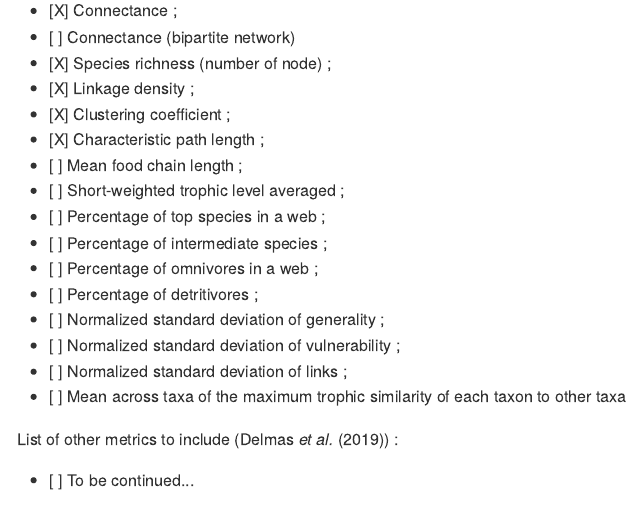
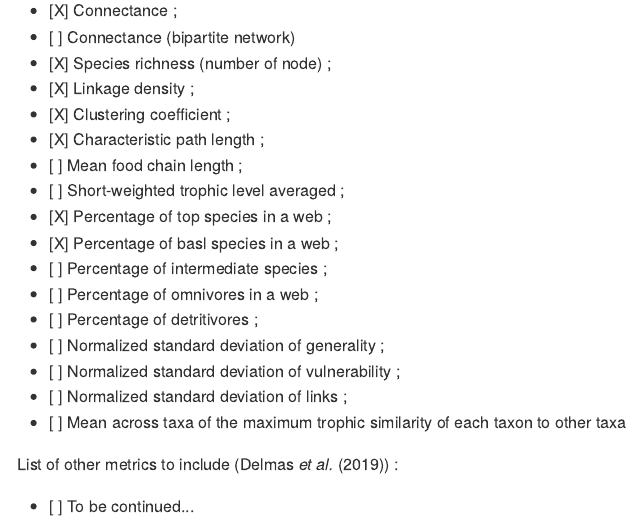
Before and after one commit to clementviolet/omnivor, an R Markdown document (README.Rmd): the page in a window 1100 px wide, from 570 px down. The pictures show the output file README.md that the author committed with the source, drawn offline in the style of GitHub; badge pictures from the web are left out.

Commit message:
Update NAMESPACE & README

```diff
--- a/README.Rmd
+++ b/README.Rmd
@@ -42,7 +42,8 @@ List of metrics to be added first (Dunne (2009) and, Vermaat *et al.* (2009)) :
 - [X] Characteristic path length ;
 - [ ] Mean food chain length ;
 - [ ] Short-weighted trophic level averaged ;
-- [ ] Percentage of top species in a web ;
+- [X] Percentage of top species in a web ;
+- [X] Percentage of basl species in a web ;
 - [ ] Percentage of intermediate species ;
 - [ ] Percentage of omnivores in a web ;
 - [ ] Percentage of detritivores ;
```
Also changed, not shown: README.md, 1 other file.
